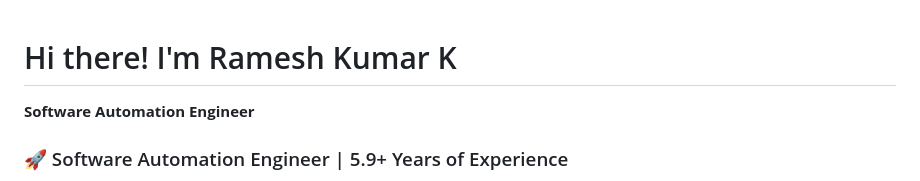
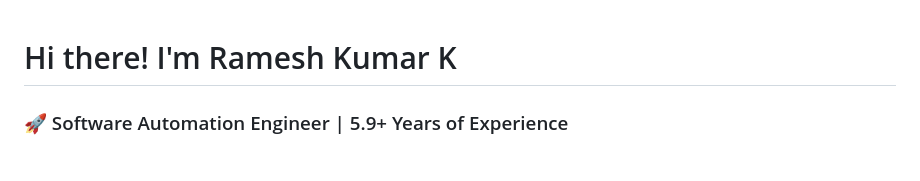
Before and after one commit to rames-qa/Rameshkumar-K, a Markdown page: README.md, the part around the change. Drawn GitHub-style.

Commit message:
Update README to remove job title
Removed the title 'Software Automation Engineer' from the README.

```diff
--- a/README.md
+++ b/README.md
@@ -1,5 +1,4 @@
 # Hi there! I'm Ramesh Kumar K
-**Software Automation Engineer**
 
 
 ### 🚀 Software Automation Engineer | 5.9+ Years of Experience
```
